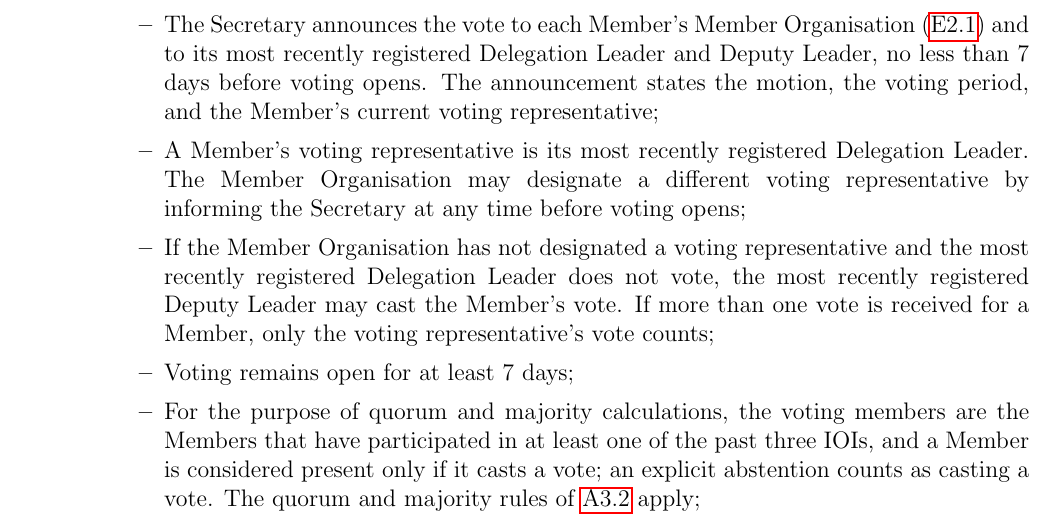
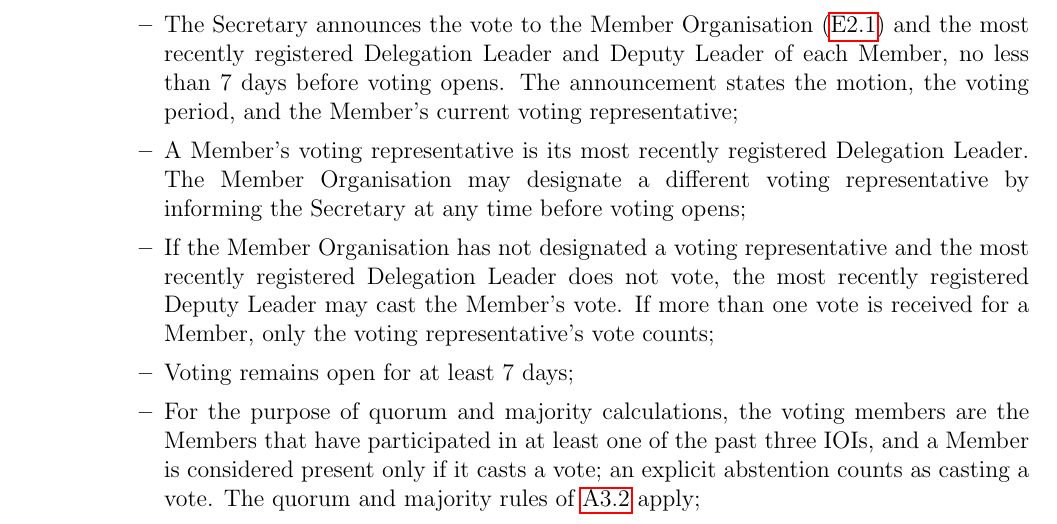
Before and after one commit to ioi/regulations, a LaTeX document (IOI_Regulations.tex): part of page 9 of 29, cut so that both start at the same text. Compiled offline with pdfLaTeX.

Commit message:
Fix last literal IOIn, reorder e-vote announcement list to avoid repetition

```diff
--- a/IOI_Regulations.tex
+++ b/IOI_Regulations.tex
@@ -306,7 +306,7 @@ GA meetings must \emph{not} be attended by Contestants.}
 
 \Appendix{3.2.1}{Between IOIs, the GA may be consulted by electronic vote on matters that, in the opinion of the IC, require a decision by the GA before the next IOI. The following rules apply to electronic votes:
 \begin{itemize}
-    \item The Secretary announces the vote to each Member's Member Organisation (\Link{E2.1}) and to its most recently registered Delegation Leader and Deputy Leader, no less than 7 days before voting opens. The announcement states the motion, the voting period, and the Member's current voting representative;
+    \item The Secretary announces the vote to the Member Organisation (\Link{E2.1}) and the most recently registered Delegation Leader and Deputy Leader of each Member, no less than 7 days before voting opens. The announcement states the motion, the voting period, and the Member's current voting representative;
     \item A Member's voting representative is its most recently registered Delegation Leader. The Member Organisation may designate a different voting representative by informing the Secretary at any time before voting opens;
     \item If the Member Organisation has not designated a voting representative and the most recently registered Delegation Leader does not vote, the most recently registered Deputy Leader may cast the Member's vote. If more than one vote is received for a Member, only the voting representative's vote counts;
     \item Voting remains open for at least 7 days;
```
Also changed, not shown: IOI_Regulations.pdf, IOI_Regulations.tex (2 more changed lines).
